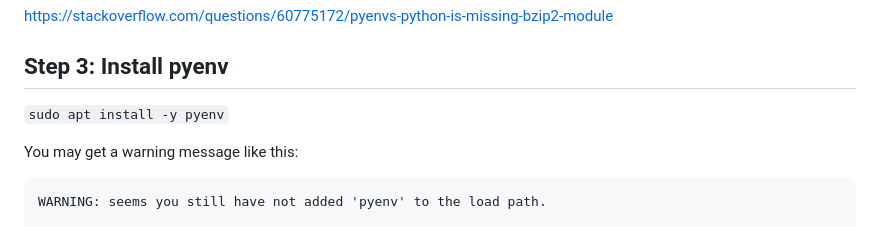
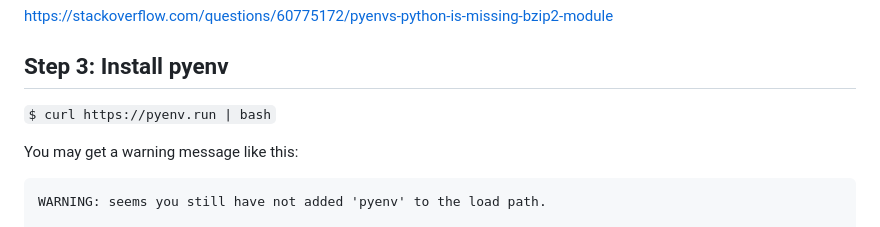
Before and after one commit to Duke-LeTran/ubuntu_setup, a Markdown page: notes_python/pyenv_debian-bookworm-12_python.md, the part around the change. Drawn GitHub-style.

Commit message:
fixed pyenv install (not apt)

````diff
--- a/notes_python/pyenv_debian-bookworm-12_python.md
+++ b/notes_python/pyenv_debian-bookworm-12_python.md
@@ -41,7 +41,7 @@ https://stackoverflow.com/questions/60775172/pyenvs-python-is-missing-bzip2-modu
 
 ## Step 3: Install pyenv
 
-`sudo apt install -y pyenv`
+`$ curl https://pyenv.run | bash`
 
 You may get a warning message like this:
 ```
````
